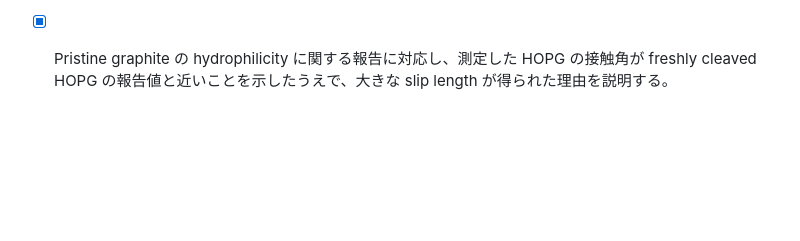
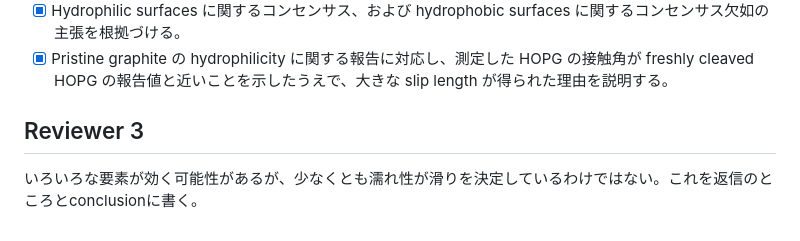
Before and after one commit to Ishi-Haru/manuscript, a Markdown page: revise/revise_ja.md, the part around the change. Rendered like a GitHub page; blank space fills up the shorter version.

```diff
--- a/revise/revise_ja.md
+++ b/revise/revise_ja.md
@@ -530,3 +530,6 @@ Added that the large slip length on the flat HOPG terrace is attributed to the l
 - [x] Contact-angle measurements のタイミングと atmospheric exposure の影響を説明する。
 - [x] Hydrophilic surfaces に関するコンセンサス、および hydrophobic surfaces に関するコンセンサス欠如の主張を根拠づける。
 - [x] Pristine graphite の hydrophilicity に関する報告に対応し、測定した HOPG の接触角が freshly cleaved HOPG の報告値と近いことを示したうえで、大きな slip length が得られた理由を説明する。
+
+## Reviewer 3
+いろいろな要素が効く可能性があるが、少なくとも濡れ性が滑りを決定しているわけではない。これを返信のところとconclusionに書く。
```
Also changed, not shown: revise/HTrev/codex_work_plan_for_teacher_comments.md (added, +195 -0 lines).
